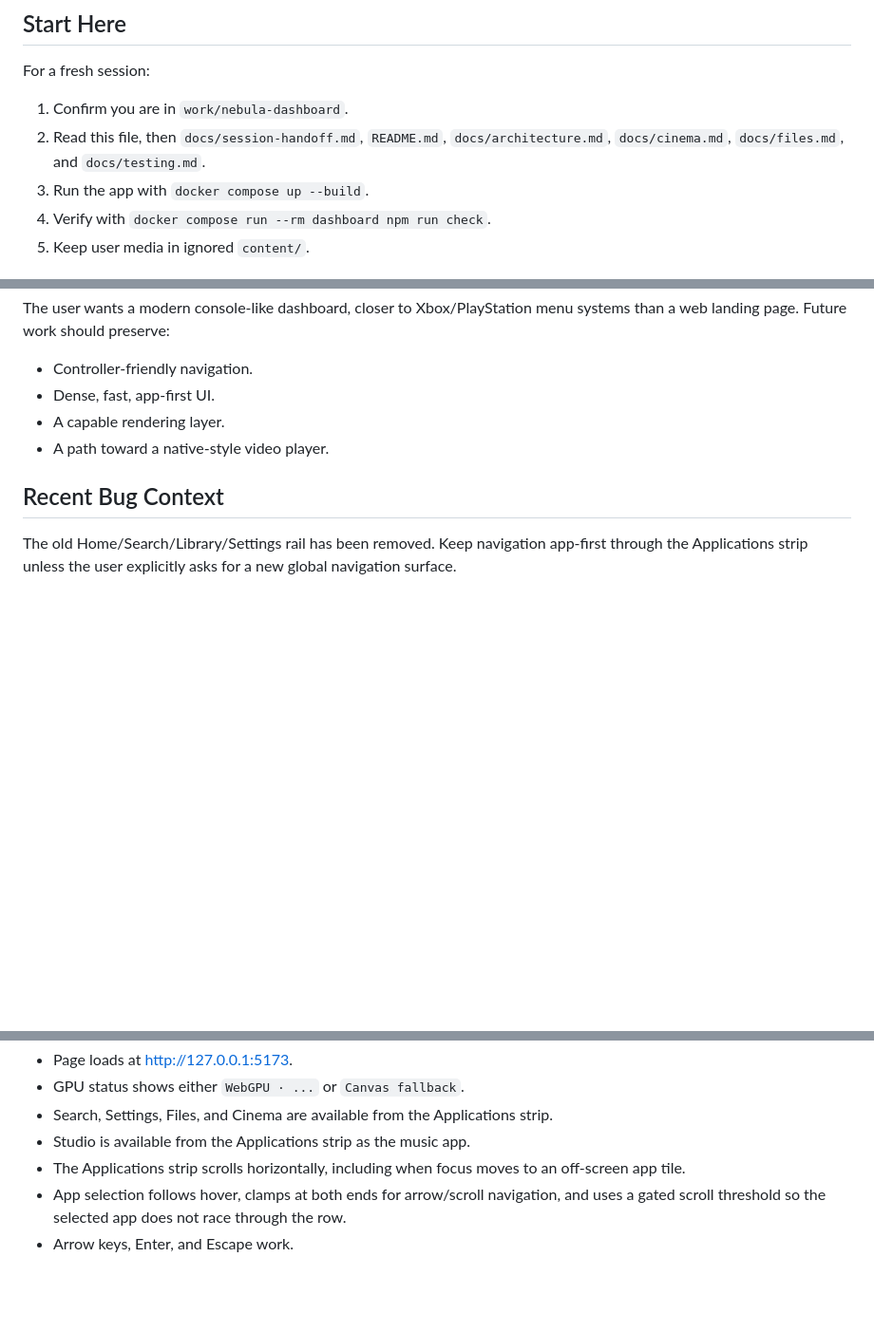
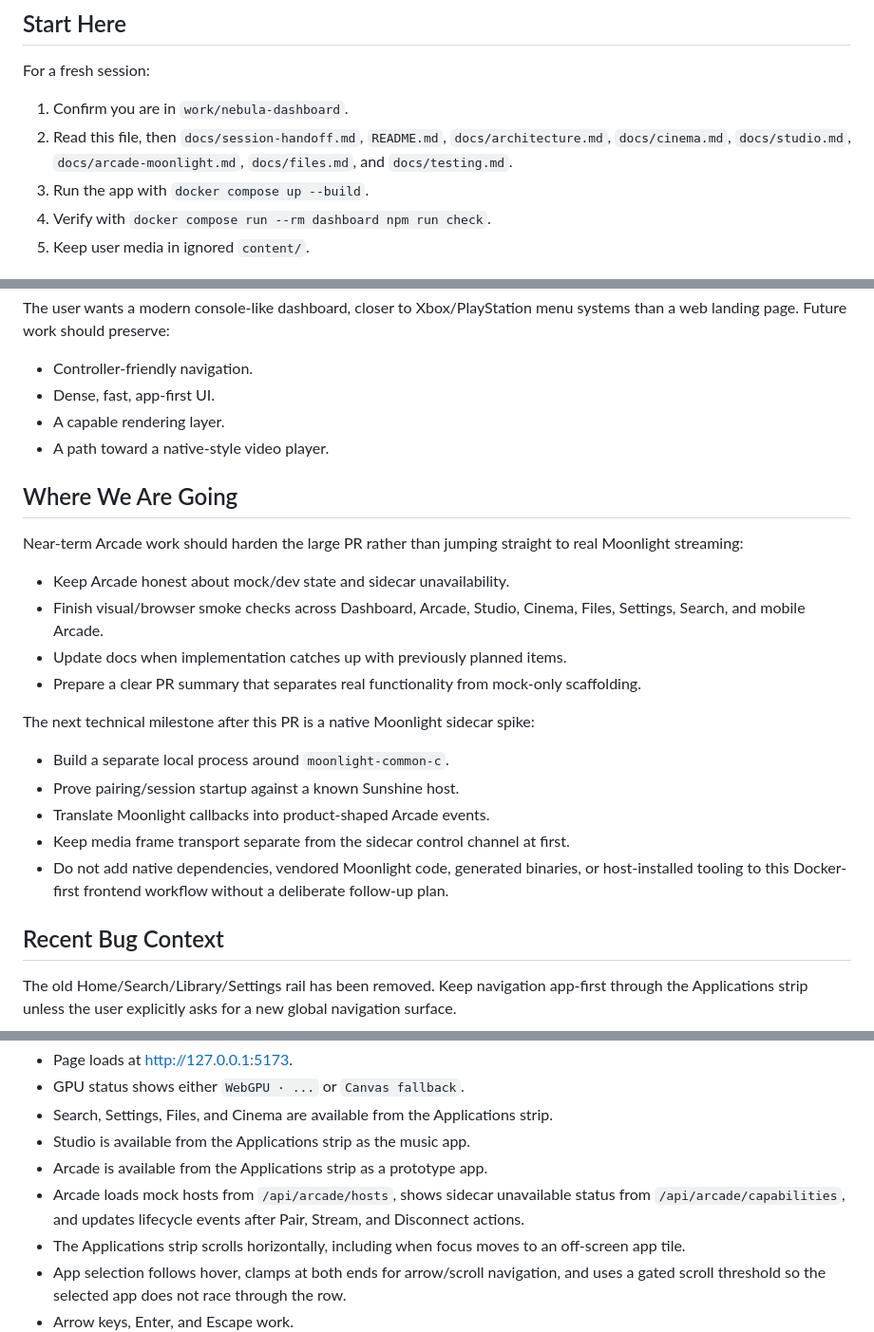
Before and after one commit to jost-aaron/nebula, a Markdown page: AGENTS.md, 3 parts joined by grey strips. Shown at 95% size. Rendered like a GitHub page; blank space fills up the shorter version.

```diff
--- a/AGENTS.md
+++ b/AGENTS.md
@@ -9,7 +9,8 @@ For a fresh session:
 
 1. Confirm you are in `work/nebula-dashboard`.
 2. Read this file, then `docs/session-handoff.md`, `README.md`, `docs/architecture.md`,
-   `docs/cinema.md`, `docs/files.md`, and `docs/testing.md`.
+   `docs/cinema.md`, `docs/studio.md`, `docs/arcade-moonlight.md`,
+   `docs/files.md`, and `docs/testing.md`.
 3. Run the app with `docker compose up --build`.
 4. Verify with `docker compose run --rm dashboard npm run check`.
 5. Keep user media in ignored `content/`.
@@ -164,6 +198,28 @@ systems than a web landing page. Future work should preserve:
 - A capable rendering layer.
 - A path toward a native-style video player.
 
+## Where We Are Going
+
+Near-term Arcade work should harden the large PR rather than jumping straight
+to real Moonlight streaming:
+
+- Keep Arcade honest about mock/dev state and sidecar unavailability.
+- Finish visual/browser smoke checks across Dashboard, Arcade, Studio, Cinema,
+  Files, Settings, Search, and mobile Arcade.
+- Update docs when implementation catches up with previously planned items.
+- Prepare a clear PR summary that separates real functionality from mock-only
+  scaffolding.
+
+The next technical milestone after this PR is a native Moonlight sidecar spike:
+
+- Build a separate local process around `moonlight-common-c`.
+- Prove pairing/session startup against a known Sunshine host.
+- Translate Moonlight callbacks into product-shaped Arcade events.
+- Keep media frame transport separate from the sidecar control channel at first.
+- Do not add native dependencies, vendored Moonlight code, generated binaries,
+  or host-installed tooling to this Docker-first frontend workflow without a
+  deliberate follow-up plan.
+
 ## Recent Bug Context
 
 The old Home/Search/Library/Settings rail has been removed. Keep navigation
@@ -185,6 +241,10 @@ Browser checks:
 - GPU status shows either `WebGPU · ...` or `Canvas fallback`.
 - Search, Settings, Files, and Cinema are available from the Applications strip.
 - Studio is available from the Applications strip as the music app.
+- Arcade is available from the Applications strip as a prototype app.
+- Arcade loads mock hosts from `/api/arcade/hosts`, shows sidecar unavailable
+  status from `/api/arcade/capabilities`, and updates lifecycle events after
+  Pair, Stream, and Disconnect actions.
 - The Applications strip scrolls horizontally, including when focus moves to an
   off-screen app tile.
 - App selection follows hover, clamps at both ends for arrow/scroll navigation,
```
Also changed, not shown: other parts of AGENTS.md (+41 -8 lines).
